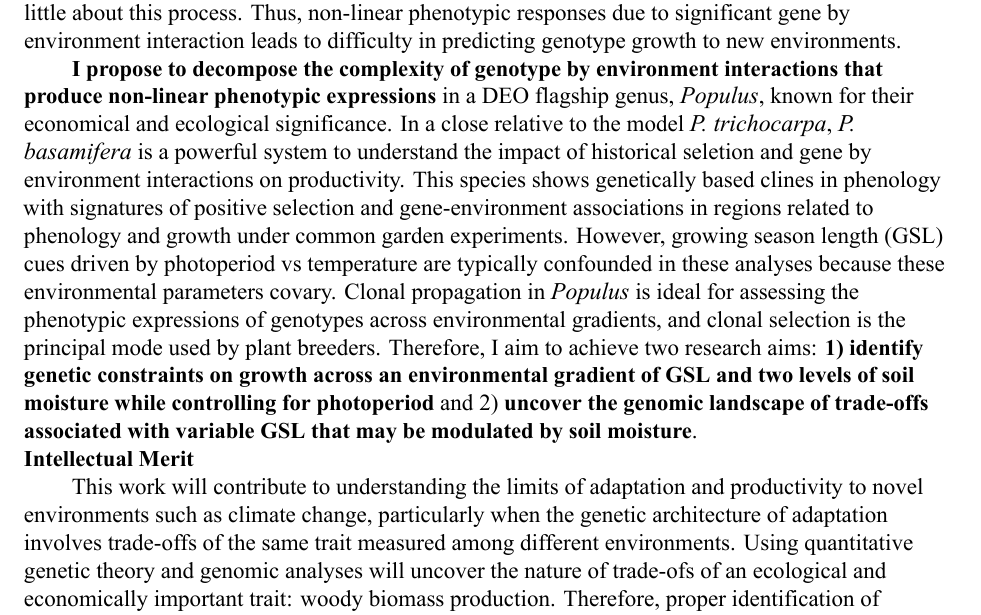
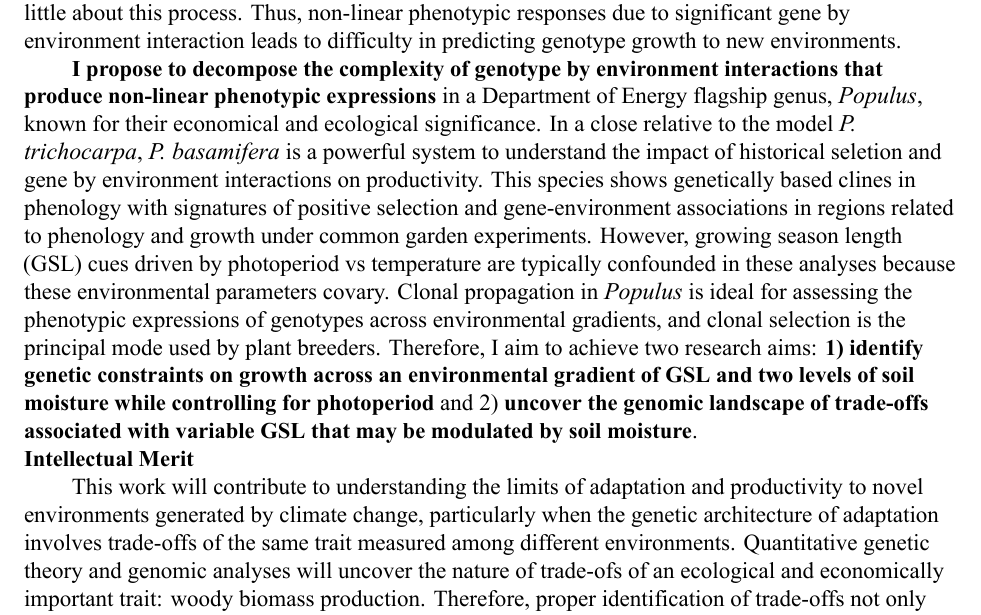
Before and after one commit to stephenrkeller/QC_architecture_of_performance_curves_poplar, an R Markdown document (Documents/03_Project_Summary.Rmd): part of page 1 of 2, cut so that both start at the same text. The pictures show the output file Grant_Application/03_Project_Summary.pdf that the author committed with the source.

Commit message:
project summary update

```diff
--- a/Documents/03_Project_Summary.Rmd
+++ b/Documents/03_Project_Summary.Rmd
@@ -23,12 +23,12 @@ fontsize: 14
 
 How does historical selection in natural populations lead to contemporary constraints on growth under novel environments? Even if standing genetic variation is large, negative correlations among functional traits may constrain evolutionary responses. However, the **genetic basis of some adaptive traits appears more complex because the genotype to phenotype map shifts alongside environmental gradients**. This suggests that even the same trait (growth) has a dynamic genetic and genomic architecture when genotypes are exposed to different environments, yet we understand very little about this process. Thus, non-linear phenotypic responses due to significant gene by environment interaction leads to difficulty in predicting genotype growth to new environments.
 
-**I propose to decompose the complexity of genotype by environment interactions that produce non-linear phenotypic expressions** in a DEO flagship genus, *Populus*, known for their economical and ecological significance. In a close relative to the model *P. trichocarpa*, *P. basamifera* is a powerful system to understand the impact of historical seletion and gene by environment interactions on productivity. This species shows genetically based clines in phenology with signatures of positive selection and gene-environment associations in regions related to phenology and growth under common garden experiments. However, growing season length (GSL) cues driven by photoperiod vs temperature are typically confounded in these analyses because these environmental parameters covary. Clonal propagation in *Populus* is ideal for assessing the phenotypic expressions of genotypes across environmental gradients, and clonal selection is the principal mode used by plant breeders. Therefore, I aim to achieve two research aims: **1) identify genetic constraints on growth across an environmental gradient of GSL and two levels of soil moisture while controlling for photoperiod** and 2) **uncover the genomic landscape of trade-offs associated with variable GSL that may be modulated by soil moisture**.
+**I propose to decompose the complexity of genotype by environment interactions that produce non-linear phenotypic expressions** in a Department of Energy flagship genus, *Populus*, known for their economical and ecological significance. In a close relative to the model *P. trichocarpa*, *P. basamifera* is a powerful system to understand the impact of historical seletion and gene by environment interactions on productivity. This species shows genetically based clines in phenology with signatures of positive selection and gene-environment associations in regions related to phenology and growth under common garden experiments. However, growing season length (GSL) cues driven by photoperiod vs temperature are typically confounded in these analyses because these environmental parameters covary. Clonal propagation in *Populus* is ideal for assessing the phenotypic expressions of genotypes across environmental gradients, and clonal selection is the principal mode used by plant breeders. Therefore, I aim to achieve two research aims: **1) identify genetic constraints on growth across an environmental gradient of GSL and two levels of soil moisture while controlling for photoperiod** and 2) **uncover the genomic landscape of trade-offs associated with variable GSL that may be modulated by soil moisture**.
 
 \begin{raggedleft}
 \textbf{Intellectual Merit}
 \end{raggedleft}
-This work will contribute to understanding the limits of adaptation and productivity to novel environments such as climate change, particularly when the genetic architecture of adaptation involves trade-offs of the same trait measured among different environments. Using quantitative genetic theory and genomic analyses will uncover the nature of trade-ofs of an ecological and economically important trait: woody biomass production. Therefore, proper identification of trade-offs not only aide in predicting resiliency or susceptibility to climate change, but it also has an applied value. No single genotype is best suited for all environments and this work will inform optimal selection of cultivars for plant breeders and growers.
+This work will contribute to understanding the limits of adaptation and productivity to novel environments generated by climate change, particularly when the genetic architecture of adaptation involves trade-offs of the same trait measured among different environments. Quantitative genetic theory and genomic analyses will uncover the nature of trade-ofs of an ecological and economically important trait: woody biomass production. Therefore, proper identification of trade-offs not only aide in predicting resiliency or susceptibility to climate change, but it also has an applied value. No single genotype is best suited for all environments and this work will inform optimal selection of cultivars for plant breeders and growers.
 
 \begin{raggedleft}
 \textbf{Broader Impact}
```
Also changed, not shown: Grant_Application/03_Project_Summary.pdf, 1 other file.
